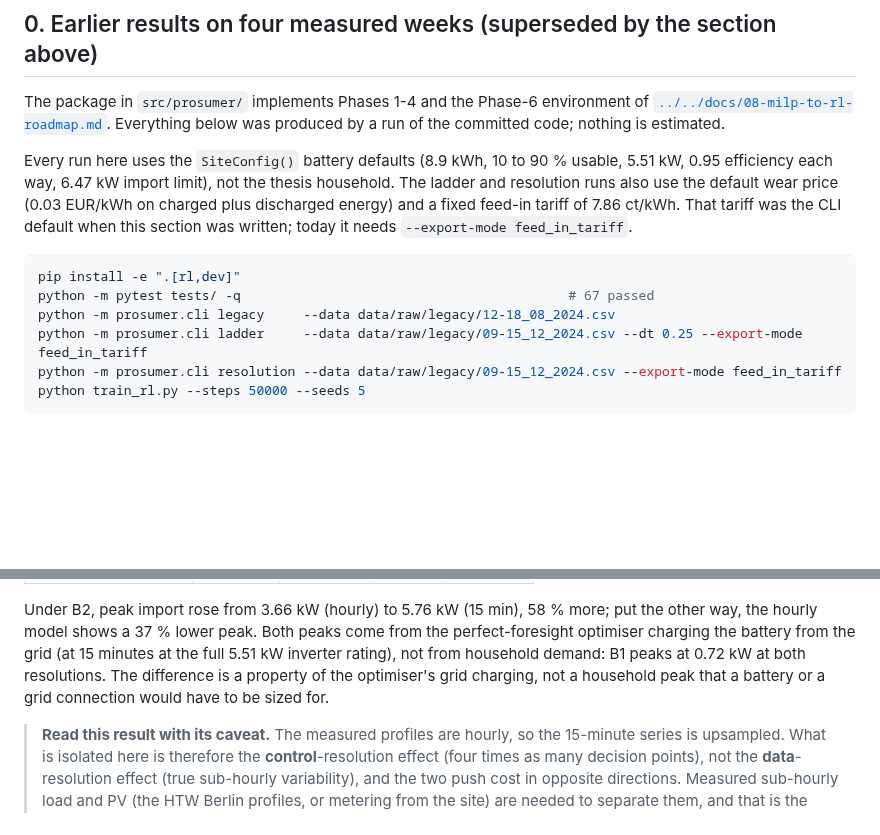
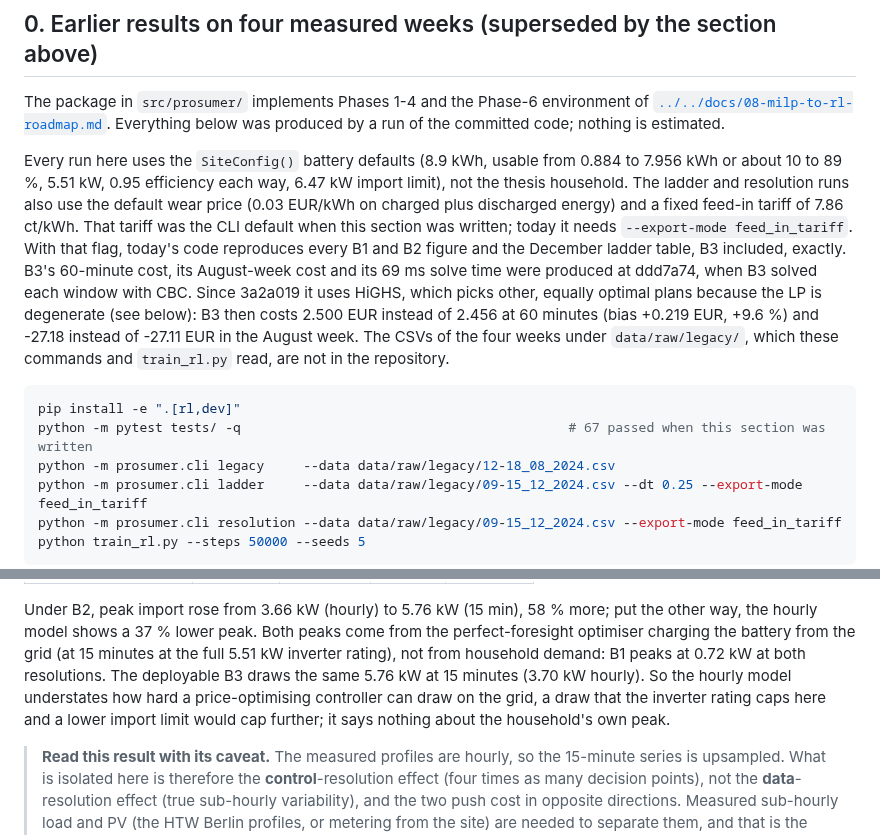
Before and after one commit to muratkus01/Portfolio, a Markdown page: projects/01-prosumer-pv-bess-mpc-rl/README.md, 2 parts joined by grey strips. Rendered like a GitHub page; blank space fills up the shorter version.

Commit message:
docs(p01): say which section 0 figures today's code reproduces
Section 0 now documents --export-mode feed_in_tariff, but it still
read as if every figure reproduces. B3 does not. Rerun on this
branch's code with the flag: every B1 and B2 figure and the December
ladder table match exactly (2.523, 1.584, 2.281 EUR, 25.8 %). B3 at
60 minutes gives 2.500 EUR (+0.219 EUR, +9.62 %), not 2.456 (+0.175,
+7.7 %), and B3 in the August week gives -27.177, not -27.11 EUR.

The published B3 figures come from ddd7a74. Its source, plus the
data package of 68f62d4 (ddd7a74 never committed loaders.py), gives
2.456 / +7.683 % and -27.112. The cause is the solver: since 3a2a019
ladder.b3_rolling_mpc solves each window with lp_fast (HiGHS)
instead of milp.solve_window (CBC). Today's code with only that call
swapped back to CBC gives 2.456 again. Both solve the same LP
(test_fast_lp_equals_pulp_lp checks the objective), and section 0
already says the LP is degenerate, so the solvers pick different
equally optimal plans.

Also in section 0:
- The SiteConfig() usable range is 0.884 to 7.956 kWh of 8.9 kWh
  (config.py:25-27): about 10 to 89 %, not 10 to 90 %.
- The data/raw/legacy CSVs are gitignored (git ls-files lists only
  SOURCE.md files under data/), and train_rl.py reads them too
  (DATA_DIR, train_rl.py:37). Say they are not in the repository.
- "# 67 passed" dates from 3a2a019; P01 now collects 174 tests.
- The peak paragraph ended on a sizing claim the run does not
  support. The deployable B3 draws the same peak as B2 (5.764 kW at
  15 min, 3.704 kW hourly, same with the ddd7a74 code), so the hourly
  model does understate the grid draw of a price-optimising
  controller. What the run shows is that the draw is not household
  demand (B1 peaks at 0.72 kW).

````diff
--- a/projects/01-prosumer-pv-bess-mpc-rl/README.md
+++ b/projects/01-prosumer-pv-bess-mpc-rl/README.md
@@ -301,15 +301,23 @@ The package in `src/prosumer/` implements Phases 1-4 and the Phase-6 environment
 [`../../docs/08-milp-to-rl-roadmap.md`](../../docs/08-milp-to-rl-roadmap.md). Everything below
 was produced by a run of the committed code; nothing is estimated.
 
-Every run here uses the `SiteConfig()` battery defaults (8.9 kWh, 10 to 90 % usable,
-5.51 kW, 0.95 efficiency each way, 6.47 kW import limit), not the thesis household. The
-ladder and resolution runs also use the default wear price (0.03 EUR/kWh on charged plus
-discharged energy) and a fixed feed-in tariff of 7.86 ct/kWh. That tariff was the CLI
-default when this section was written; today it needs `--export-mode feed_in_tariff`.
+Every run here uses the `SiteConfig()` battery defaults (8.9 kWh, usable from 0.884 to
+7.956 kWh or about 10 to 89 %, 5.51 kW, 0.95 efficiency each way, 6.47 kW import limit),
+not the thesis household. The ladder and resolution runs also use the default wear price
+(0.03 EUR/kWh on charged plus discharged energy) and a fixed feed-in tariff of 7.86 ct/kWh.
+That tariff was the CLI default when this section was written; today it needs
+`--export-mode feed_in_tariff`. With that flag, today's code reproduces every B1 and B2
+figure and the December ladder table, B3 included, exactly. B3's 60-minute cost, its
+August-week cost and its 69 ms solve time were produced at ddd7a74, when B3 solved each
+window with CBC. Since 3a2a019 it uses HiGHS, which picks other, equally optimal plans
+because the LP is degenerate (see below): B3 then costs 2.500 EUR instead of 2.456 at
+60 minutes (bias +0.219 EUR, +9.6 %) and -27.18 instead of -27.11 EUR in the August week.
+The CSVs of the four weeks under `data/raw/legacy/`, which these commands and
+`train_rl.py` read, are not in the repository.
 
 ```bash
 pip install -e ".[rl,dev]"
-python -m pytest tests/ -q                                          # 67 passed
+python -m pytest tests/ -q                                          # 67 passed when this section was written
 python -m prosumer.cli legacy     --data data/raw/legacy/12-18_08_2024.csv
 python -m prosumer.cli ladder     --data data/raw/legacy/09-15_12_2024.csv --dt 0.25 --export-mode feed_in_tariff
 python -m prosumer.cli resolution --data data/raw/legacy/09-15_12_2024.csv --export-mode feed_in_tariff
@@ -356,8 +364,10 @@ Under B2, peak import rose from 3.66 kW (hourly) to 5.76 kW (15 min), 58 % more;
 other way, the hourly model shows a 37 % lower peak. Both peaks come from the
 perfect-foresight optimiser charging the battery from the grid (at 15 minutes at the full
 5.51 kW inverter rating), not from household demand: B1 peaks at 0.72 kW at both
-resolutions. The difference is a property of the optimiser's grid charging, not a
-household peak that a battery or a grid connection would have to be sized for.
+resolutions. The deployable B3 draws the same 5.76 kW at 15 minutes (3.70 kW hourly). So
+the hourly model understates how hard a price-optimising controller can draw on the grid,
+a draw that the inverter rating caps here and a lower import limit would cap further; it
+says nothing about the household's own peak.
 
 > **Read this result with its caveat.** The measured profiles are hourly, so the 15-minute
 > series is upsampled. What is isolated here is therefore the **control**-resolution effect
````
